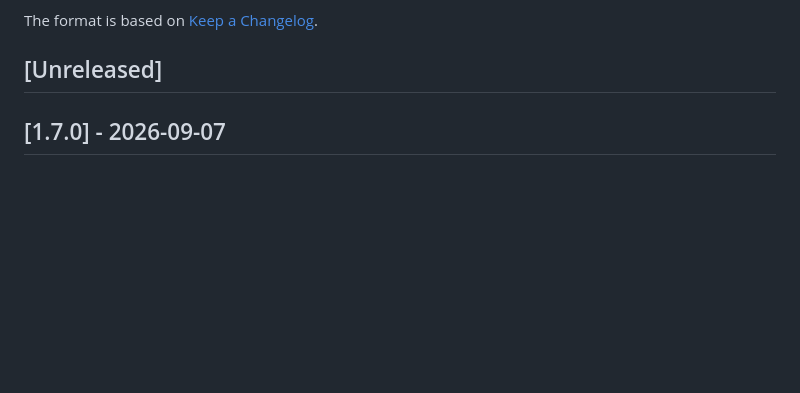
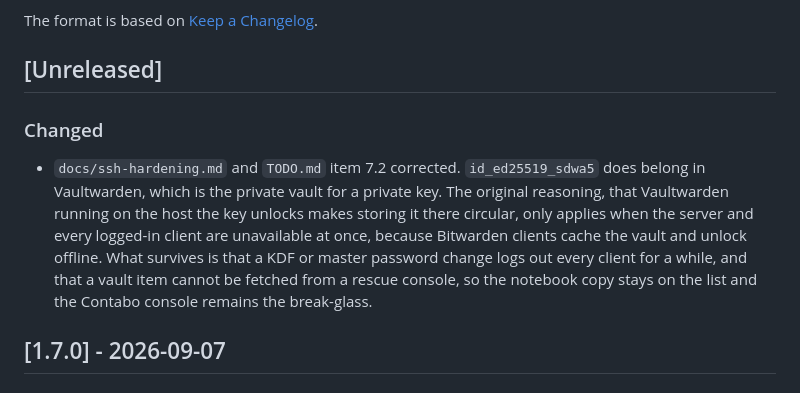
Before and after one commit to SdWa5/vps, a Markdown page: CHANGELOG.md, the part around the change. Drawn GitHub-style; blank space fills up the shorter version.

```diff
--- a/CHANGELOG.md
+++ b/CHANGELOG.md
@@ -5,6 +5,16 @@ All notable changes to this project will be documented in this file.
 The format is based on [Keep a Changelog](https://keepachangelog.com/en/1.1.0/).
 
 ## [Unreleased]
+
+### Changed
+
+- `docs/ssh-hardening.md` and `TODO.md` item 7.2 corrected. `id_ed25519_sdwa5` does belong in
+  Vaultwarden, which is the private vault for a private key. The original reasoning, that Vaultwarden
+  running on the host the key unlocks makes storing it there circular, only applies when the server
+  and every logged-in client are unavailable at once, because Bitwarden clients cache the vault and
+  unlock offline. What survives is that a KDF or master password change logs out every client for a
+  while, and that a vault item cannot be fetched from a rescue console, so the notebook copy stays on
+  the list and the Contabo console remains the break-glass.
 
 ## [1.7.0] - 2026-09-07
 
```
Also changed, not shown: TODO.md (+3 -2 lines), docs/ssh-hardening.md (+17 -6 lines).
